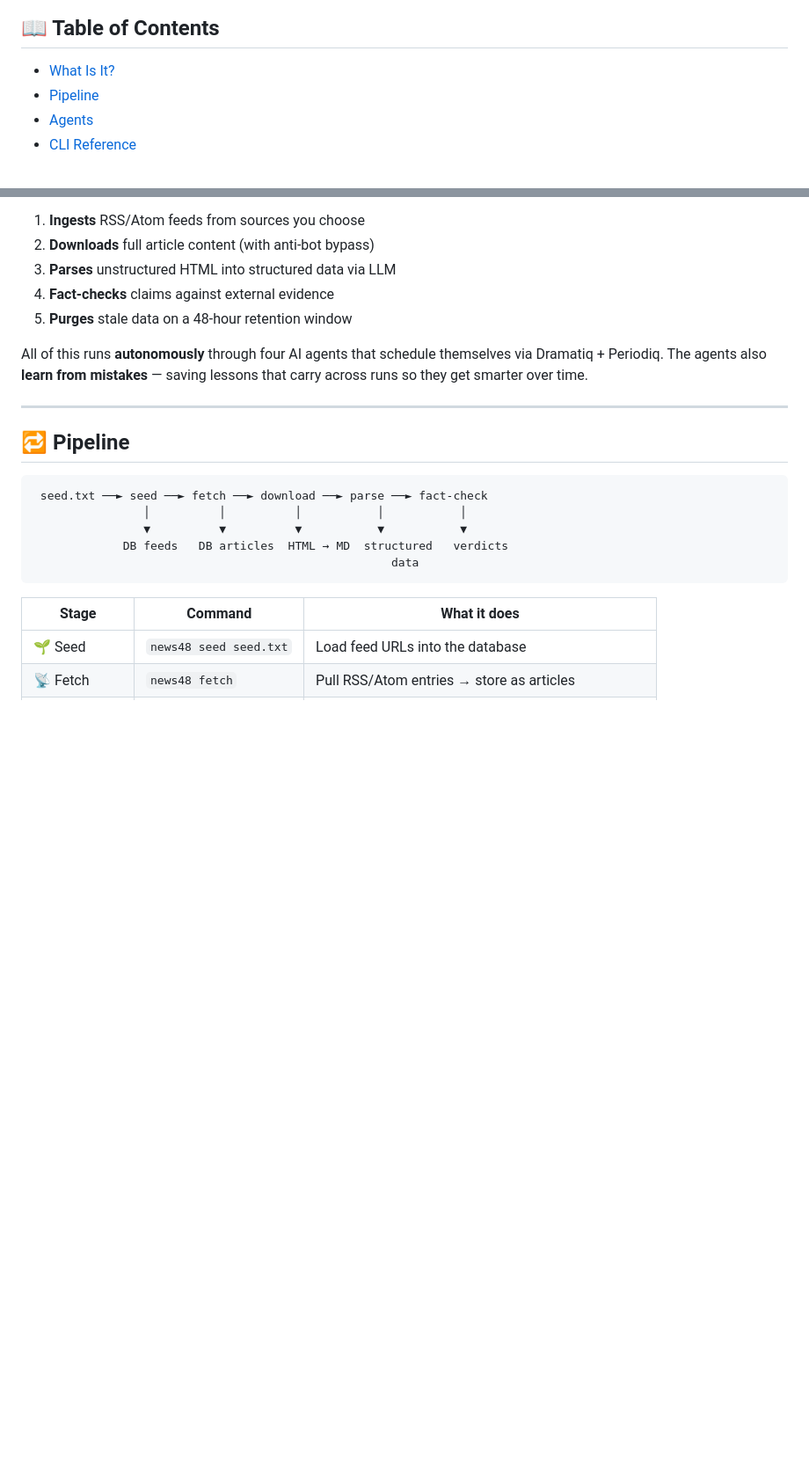
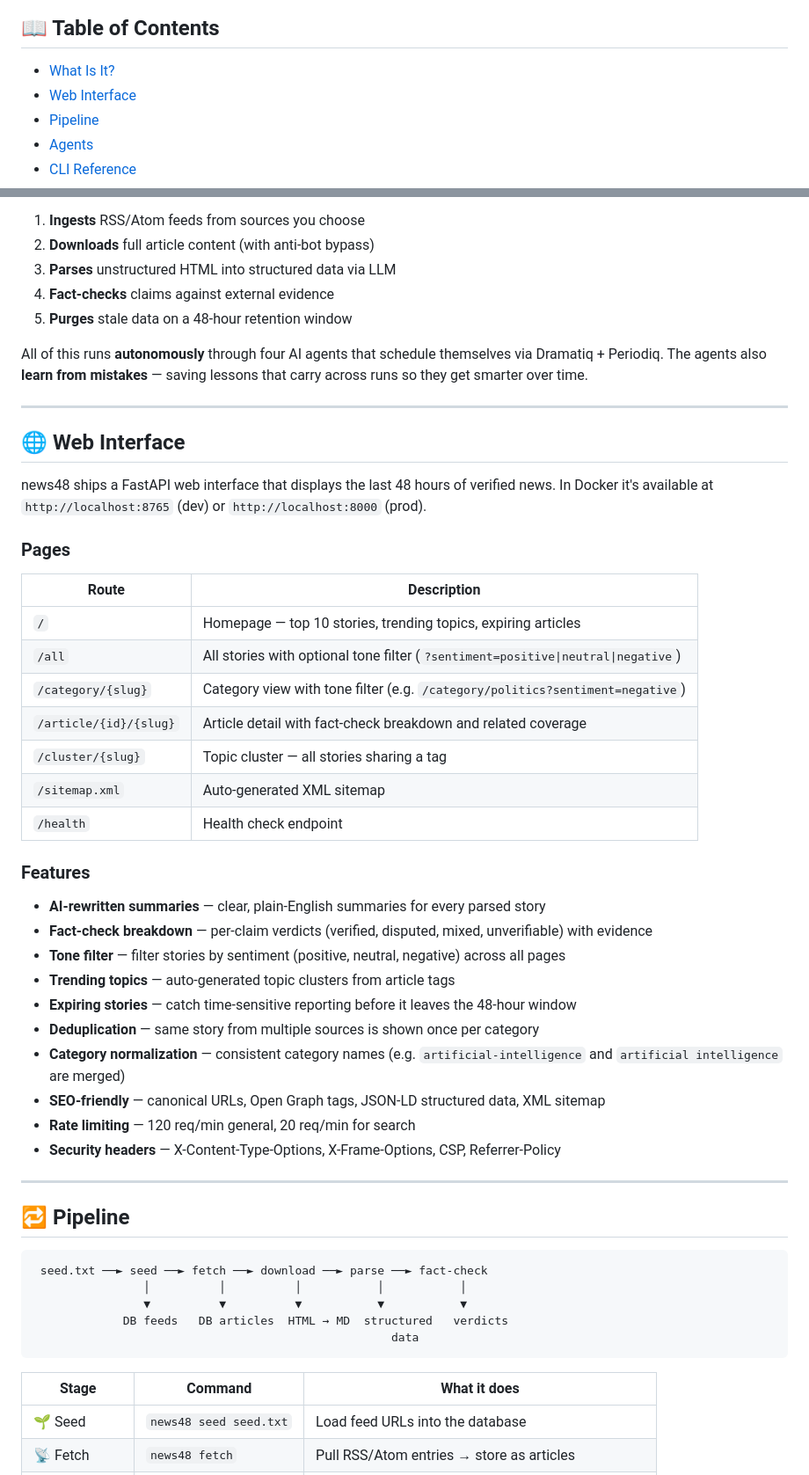
Before and after one commit to malvavisc0/news48, a Markdown page: README.md, 2 parts joined by grey strips. Shown at 88% size. Rendered like a GitHub page; blank space fills up the shorter version.

Commit message:
improving readme

```diff
--- a/README.md
+++ b/README.md
@@ -19,6 +19,7 @@ Collect → Download → Parse → Fact-check — on repeat, with agents that le
 ## 📖 Table of Contents
 
 - [What Is It?](#-what-is-it)
+- [Web Interface](#-web-interface)
 - [Pipeline](#-pipeline)
 - [Agents](#-agents)
 - [CLI Reference](#-cli-reference)
@@ -41,6 +42,37 @@ news48 is a self-hosted news pipeline that:
 5. **Purges** stale data on a 48-hour retention window
 
 All of this runs **autonomously** through four AI agents that schedule themselves via Dramatiq + Periodiq. The agents also **learn from mistakes** — saving lessons that carry across runs so they get smarter over time.
+
+---
+
+## 🌐 Web Interface
+
+news48 ships a FastAPI web interface that displays the last 48 hours of verified news. In Docker it's available at `http://localhost:8765` (dev) or `http://localhost:8000` (prod).
+
+### Pages
+
+| Route | Description |
+|-------|-------------|
+| `/` | Homepage — top 10 stories, trending topics, expiring articles |
+| `/all` | All stories with optional tone filter (`?sentiment=positive\|neutral\|negative`) |
+| `/category/{slug}` | Category view with tone filter (e.g. `/category/politics?sentiment=negative`) |
+| `/article/{id}/{slug}` | Article detail with fact-check breakdown and related coverage |
+| `/cluster/{slug}` | Topic cluster — all stories sharing a tag |
+| `/sitemap.xml` | Auto-generated XML sitemap |
+| `/health` | Health check endpoint |
+
+### Features
+
+- **AI-rewritten summaries** — clear, plain-English summaries for every parsed story
+- **Fact-check breakdown** — per-claim verdicts (verified, disputed, mixed, unverifiable) with evidence
+- **Tone filter** — filter stories by sentiment (positive, neutral, negative) across all pages
+- **Trending topics** — auto-generated topic clusters from article tags
+- **Expiring stories** — catch time-sensitive reporting before it leaves the 48-hour window
+- **Deduplication** — same story from multiple sources is shown once per category
+- **Category normalization** — consistent category names (e.g. `artificial-intelligence` and `artificial intelligence` are merged)
+- **SEO-friendly** — canonical URLs, Open Graph tags, JSON-LD structured data, XML sitemap
+- **Rate limiting** — 120 req/min general, 20 req/min for search
+- **Security headers** — X-Content-Type-Options, X-Frame-Options, CSP, Referrer-Policy
 
 ---
 
```
